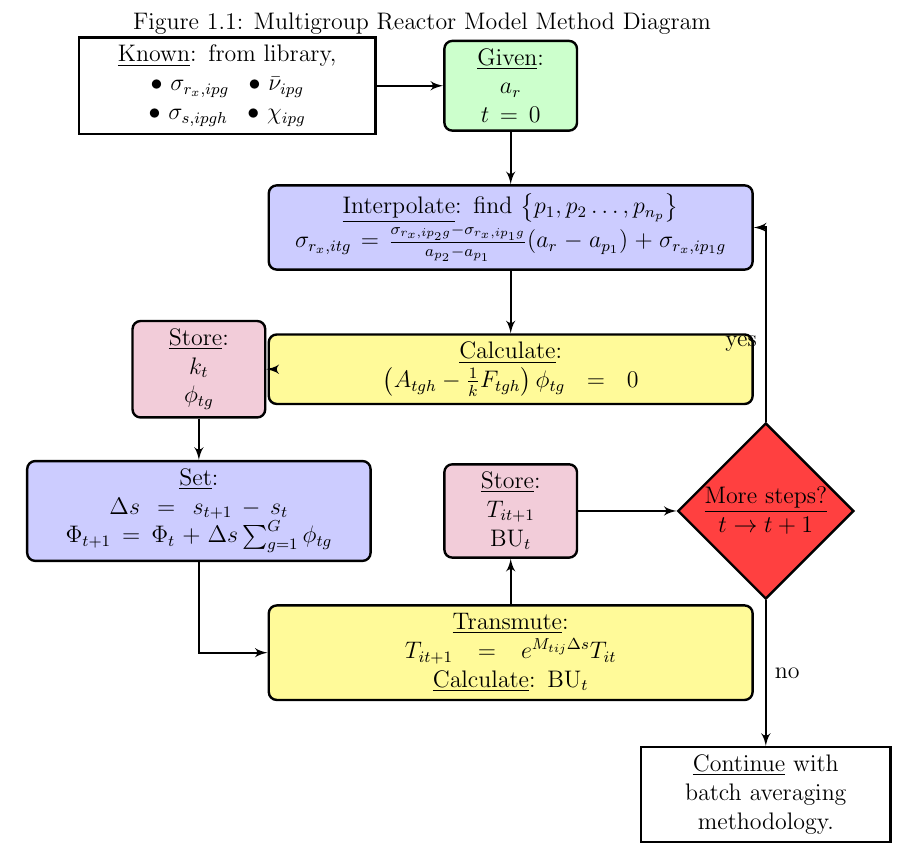
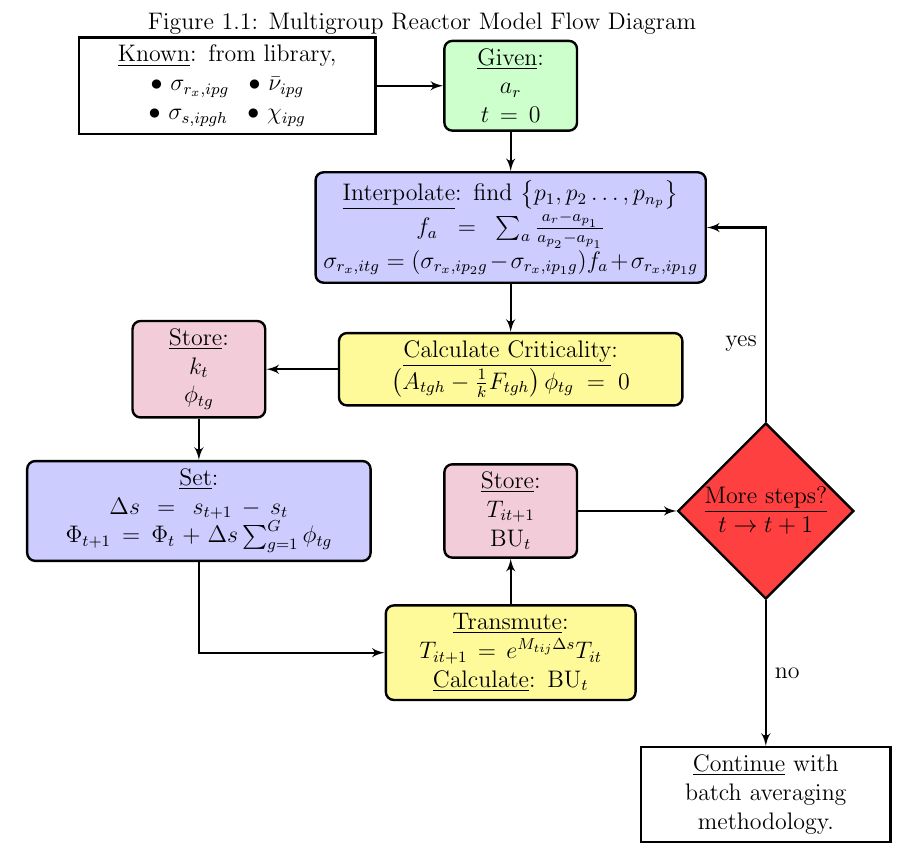
Before and after one commit to scopatz/dissertation, a LaTeX thesis (disstemplate.tex, which reads multigroup_method/figs/method_diagram.tex): part of page 28 of 34, cut so that both start at the same text. Compiled offline with pdfLaTeX.

Commit message:
Fixed Methodology diagram to represent the actual code base.

```diff
--- a/multigroup_method/figs/method_diagram.tex
+++ b/multigroup_method/figs/method_diagram.tex
@@ -5,7 +5,7 @@
 \tikzstyle{cloud} = [draw, ellipse,fill=red!20, node distance=3cm, minimum height=2em]
 
 \begin{figure}
-\caption{Multigroup Reactor Model Method Diagram}
+\caption{Multigroup Reactor Model Flow Diagram}
 \label{rmg_method_diagram}
 \begin{tikzpicture}[node distance = 5cm, auto]
     % Place nodes
@@ -15,11 +15,12 @@
 	\node [block, fill=green!20, right of=known] (given) {\underline{Given}:\\
         $a_r$\\
 		$t=0$};
-	\node [block, text width=20em, fill=blue!20, below of=given, node distance=2.5cm] (interpolate) {\underline{Interpolate}:
+	\node [block, text width=16em, fill=blue!20, below of=given, node distance=2.5cm] (interpolate) {\underline{Interpolate}:
 		find $\left\{p_1, p_2\ldots, p_{n_p} \right\}$\\
-		$\sigma_{r_x,itg} = \frac{\sigma_{r_x,ip_2g} - \sigma_{r_x,ip_1g}}{a_{p_2} - a_{p_1}}(a_r - a_{p_1}) + \sigma_{r_x,ip_1g}$};
-	\node [block, below of=interpolate, fill=yellow!40, text width=20em, node distance=2.5cm] (eigen)
-		{\underline{Calculate}:\\
+		$f_a = \sum_a \frac{a_r - a_{p_1}}{a_{p_2} - a_{p_1}}$\\
+		$\sigma_{r_x,itg} = (\sigma_{r_x,ip_2g} - \sigma_{r_x,ip_1g})f_a + \sigma_{r_x,ip_1g}$};
+	\node [block, below of=interpolate, fill=yellow!40, text width=14em, node distance=2.5cm] (eigen)
+		{\underline{Calculate Criticality}:\\
 		$\left(A_{tgh} - \frac{1}{k}F_{tgh}\right)\phi_{tg}=0$};
 	\node [block, left of=eigen, node distance=5.5cm, fill=purple!20] (store1){\underline{Store}:\\
 		$k_t$\\
@@ -27,7 +28,7 @@
 	\node [block, text width=14em, fill=blue!20, below of=store1, node distance=2.5cm] (set) {\underline{Set}:\\
 	    $\Delta s=s_{t+1}-s_t$\\
 		$\Phi_{t+1} = \Phi_t + \Delta s \sum_{g=1}^G \phi_{tg}$};
-	\node [block, text width=20em, below of=eigen, fill=yellow!40, node distance=5cm] (transmute){\underline{Transmute}:\\
+	\node [block, text width=10em, below of=eigen, fill=yellow!40, node distance=5cm] (transmute){\underline{Transmute}:\\
 		$T_{it+1}=e^{M_{tij}\Delta s}T_{it}$\\
 		\underline{Calculate}: $\mbox{BU}_t$};
 	\node [block, above of=transmute, node distance=2.5cm, fill=purple!20] (store2){\underline{Store}:\\
```
Also changed, not shown: multigroup_method/multigroup_paper.tex (+2 -2 lines).
